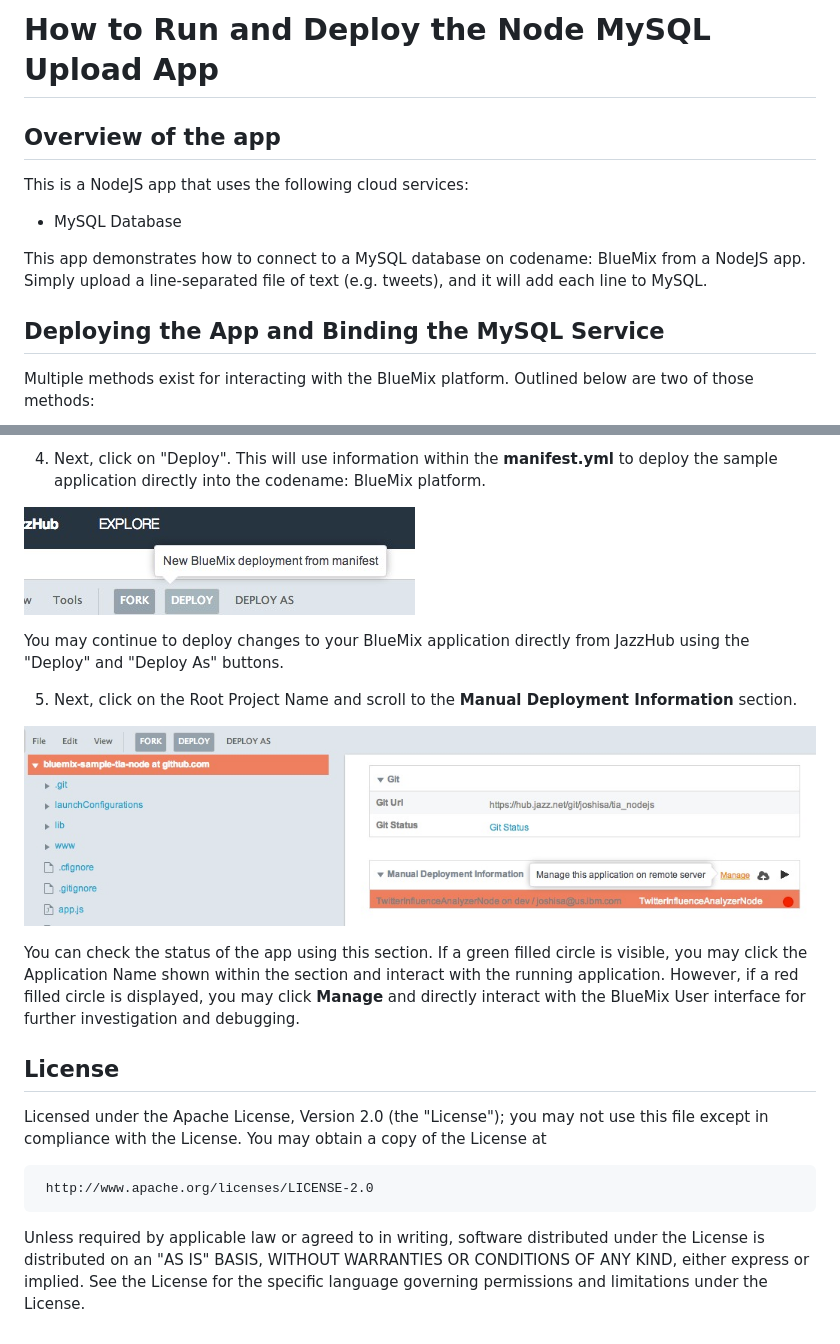
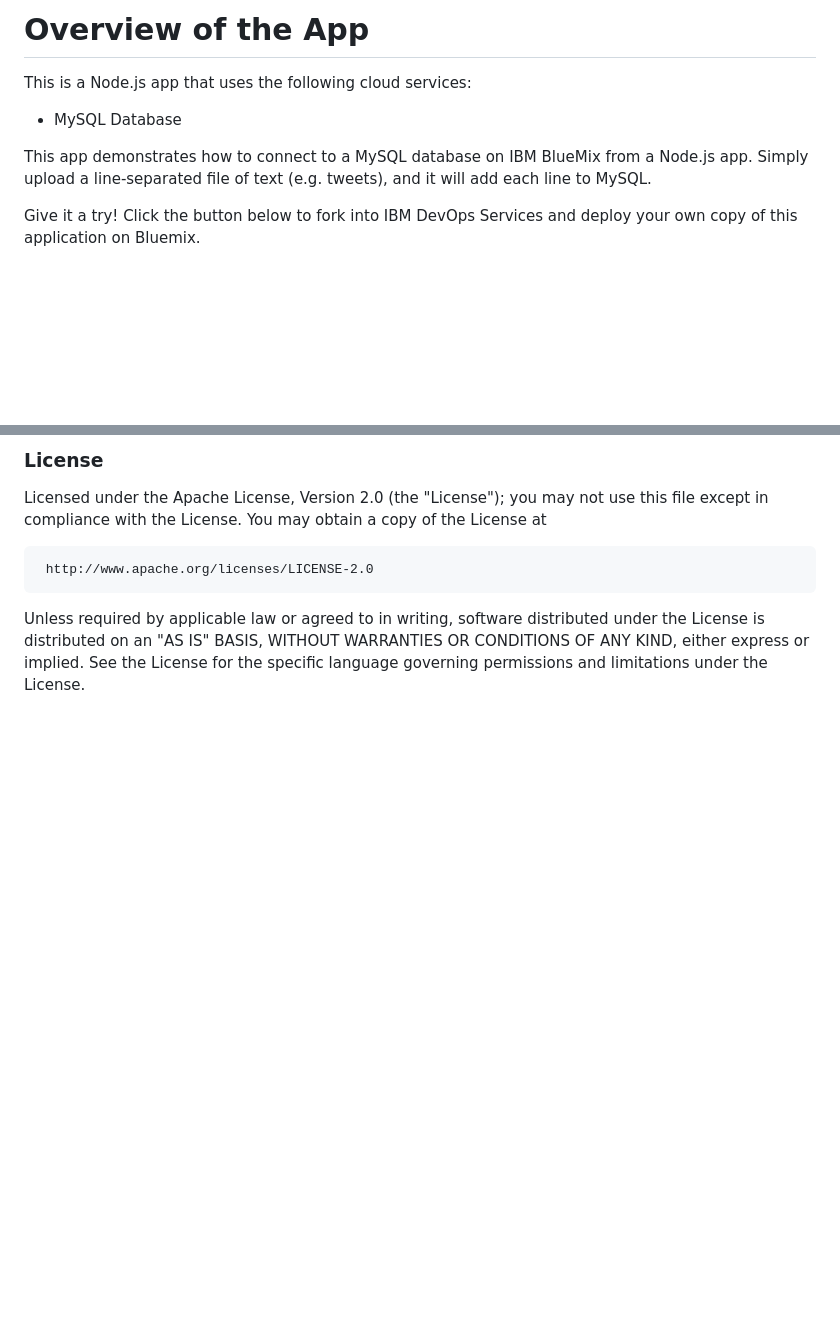
Before and after one commit to ibmjstart/bluemix-node-mysql-uploader, a Markdown page: README.md, 2 parts joined by grey strips. Drawn GitHub-style; blank space fills up the shorter version.

```diff
--- a/README.md
+++ b/README.md
@@ -1,14 +1,11 @@
-# How to Run and Deploy the Node MySQL Upload App #
+# Overview of the App #
 
-## Overview of the app ##
-
-This is a NodeJS app that uses the following cloud services:
+This is a Node.js app that uses the following cloud services:
 
 -   MySQL Database
 
-This app demonstrates how to connect to a MySQL database on codename: BlueMix from a NodeJS app.
+This app demonstrates how to connect to a MySQL database on IBM BlueMix from a Node.js app.
 Simply upload a line-separated file of text (e.g. tweets), and it will add each line to MySQL.
 
-## Deploying the App and Binding the MySQL Service ##
-Multiple methods exist for interacting with the BlueMix platform. Outlined below are two of those methods:
+Give it a try! Click the button below to fork into IBM DevOps Services and deploy your own copy of this application on Bluemix.
 
@@ -69,17 +51,4 @@ In the terminal, go into the directory named **app**, and follow these steps.
-4. Next, click on "Deploy".  This will use information within the **manifest.yml** to deploy the sample application directly into the codename: BlueMix platform.
-
-  ![image](images/Deploy.png)
-
-  You may continue to deploy changes to your BlueMix application directly from JazzHub using the "Deploy" and "Deploy As" buttons.
-
-5. Next, click on the Root Project Name and scroll to the **Manual Deployment Information** section.
-
-  ![image](images/Manage.png)
-
-  You can check the status of the app using this section. If a green filled circle is visible, you may click the Application Name shown within the section and interact with the running application.  However, if a red filled circle is displayed, you may click **Manage** and directly interact with the BlueMix User interface for further investigation and debugging.
-
-
-## License ##
+### License ###
 Licensed under the Apache License, Version 2.0 (the "License"); you may not use this file except in compliance with the License. You may obtain a copy of the License at
 
      http://www.apache.org/licenses/LICENSE-2.0
```
Also changed, not shown: other parts of README.md (+16 -31 lines), images/deploy-button.png (added), 3 other files.
